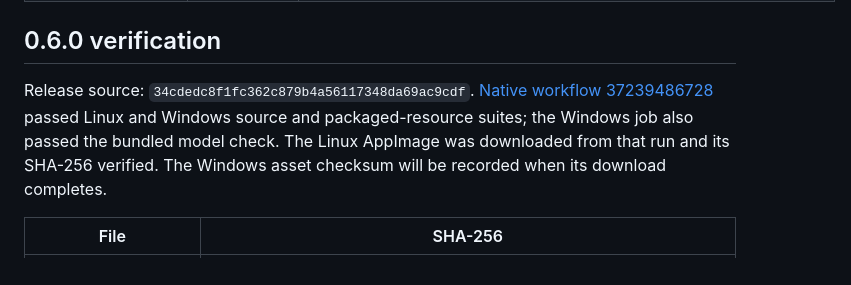
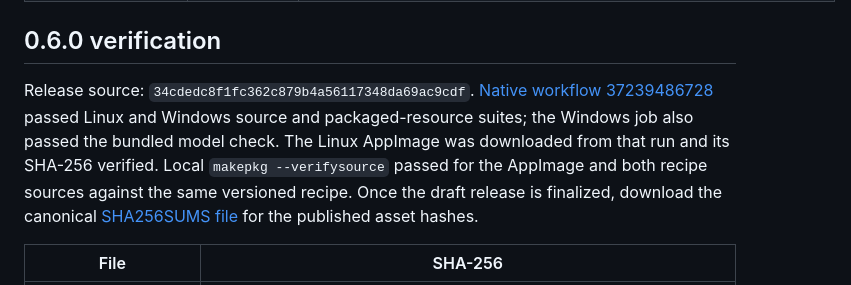
Before and after one commit to buifgin/friends-and-fables-desktop, a Markdown page: docs/RELEASING.md, the part around the change. Drawn GitHub-style.

Commit message:
Update release docs and recipe verification [skip ci]

```diff
--- a/docs/RELEASING.md
+++ b/docs/RELEASING.md
@@ -116,7 +116,7 @@ Release source: `c9ceb0e9f408a107c5ecb31ee0d0f36f17d229ee` (`v0.5.2`). [Native w
 
 ## 0.6.0 verification
 
-Release source: `34cdedc8f1fc362c879b4a56117348da69ac9cdf`. [Native workflow 37239486728](https://github.com/buifgin/friends-and-fables-desktop/actions/runs/37239486728) passed Linux and Windows source and packaged-resource suites; the Windows job also passed the bundled model check. The Linux AppImage was downloaded from that run and its SHA-256 verified. The Windows asset checksum will be recorded when its download completes.
+Release source: `34cdedc8f1fc362c879b4a56117348da69ac9cdf`. [Native workflow 37239486728](https://github.com/buifgin/friends-and-fables-desktop/actions/runs/37239486728) passed Linux and Windows source and packaged-resource suites; the Windows job also passed the bundled model check. The Linux AppImage was downloaded from that run and its SHA-256 verified. Local `makepkg --verifysource` passed for the AppImage and both recipe sources against the same versioned recipe. Once the draft release is finalized, download the canonical [SHA256SUMS file](https://github.com/buifgin/friends-and-fables-desktop/releases/download/v0.6.0/SHA256SUMS) for the published asset hashes.
 
 | File | SHA-256 |
 | --- | --- |
```
